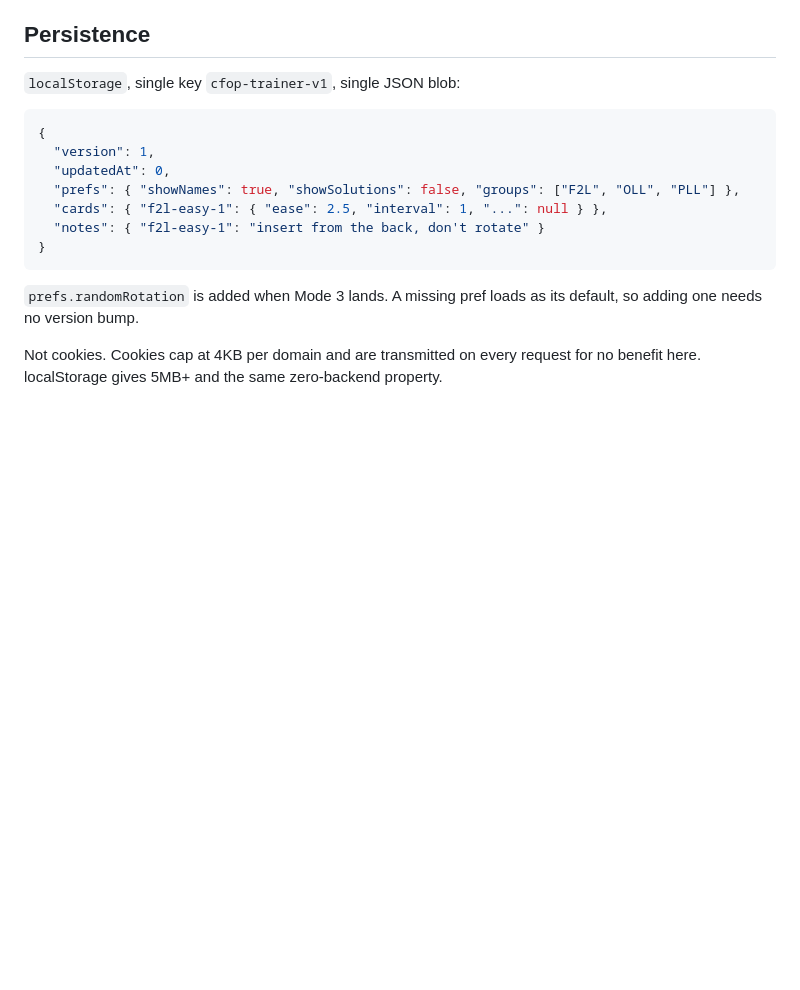
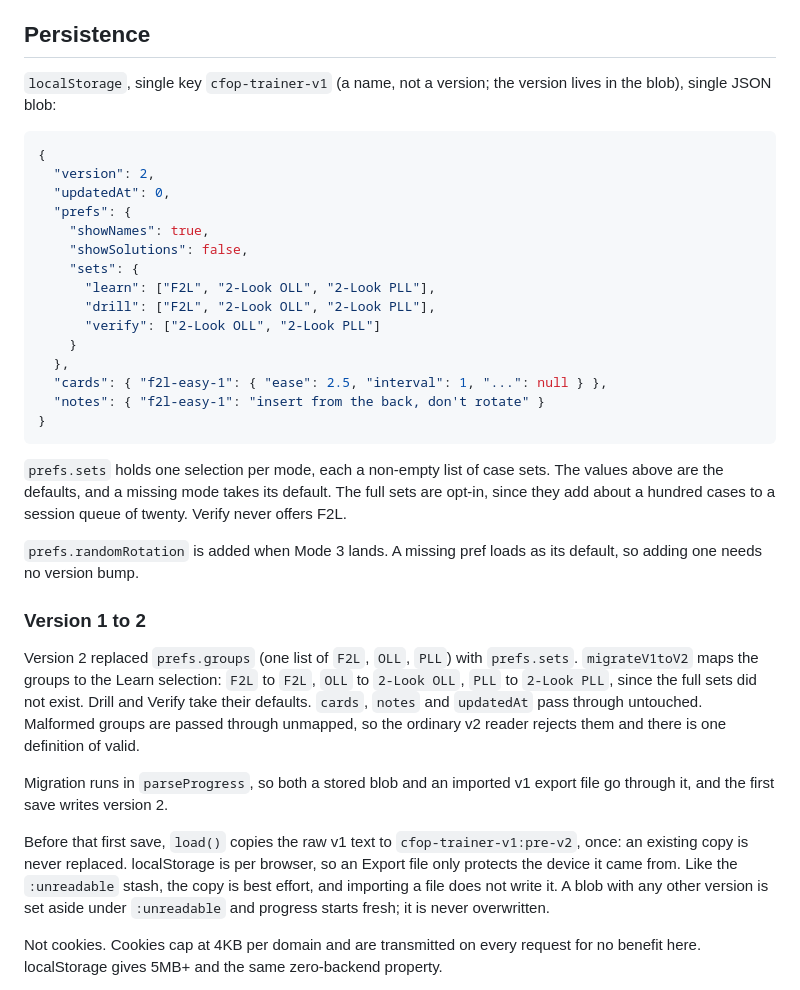
Before and after one commit to paragne/cfop-trainer, a Markdown page: SPEC.md, the part around the change. GitHub-like rendering; blank space fills up the shorter version.

Commit message:
docs(spec): persistence v2, the v1 migration and the pre-v2 copy

````diff
--- a/SPEC.md
+++ b/SPEC.md
@@ -188,20 +188,53 @@ showing them.
 
 ## Persistence
 
-`localStorage`, single key `cfop-trainer-v1`, single JSON blob:
+`localStorage`, single key `cfop-trainer-v1` (a name, not a version; the version
+lives in the blob), single JSON blob:
 
 ```json
 {
-  "version": 1,
+  "version": 2,
   "updatedAt": 0,
-  "prefs": { "showNames": true, "showSolutions": false, "groups": ["F2L", "OLL", "PLL"] },
+  "prefs": {
+    "showNames": true,
+    "showSolutions": false,
+    "sets": {
+      "learn": ["F2L", "2-Look OLL", "2-Look PLL"],
+      "drill": ["F2L", "2-Look OLL", "2-Look PLL"],
+      "verify": ["2-Look OLL", "2-Look PLL"]
+    }
+  },
   "cards": { "f2l-easy-1": { "ease": 2.5, "interval": 1, "...": null } },
   "notes": { "f2l-easy-1": "insert from the back, don't rotate" }
 }
 ```
 
+`prefs.sets` holds one selection per mode, each a non-empty list of case sets.
+The values above are the defaults, and a missing mode takes its default. The
+full sets are opt-in, since they add about a hundred cases to a session queue of
+twenty. Verify never offers F2L.
+
 `prefs.randomRotation` is added when Mode 3 lands. A missing pref loads as its
 default, so adding one needs no version bump.
+
+### Version 1 to 2
+
+Version 2 replaced `prefs.groups` (one list of `F2L`, `OLL`, `PLL`) with
+`prefs.sets`. `migrateV1toV2` maps the groups to the Learn selection: `F2L` to
+`F2L`, `OLL` to `2-Look OLL`, `PLL` to `2-Look PLL`, since the full sets did not
+exist. Drill and Verify take their defaults. `cards`, `notes` and `updatedAt`
+pass through untouched. Malformed groups are passed through unmapped, so the
+ordinary v2 reader rejects them and there is one definition of valid.
+
+Migration runs in `parseProgress`, so both a stored blob and an imported v1
+export file go through it, and the first save writes version 2.
+
+Before that first save, `load()` copies the raw v1 text to
+`cfop-trainer-v1:pre-v2`, once: an existing copy is never replaced. localStorage
+is per browser, so an Export file only protects the device it came from. Like the
+`:unreadable` stash, the copy is best effort, and importing a file does not write
+it. A blob with any other version is set aside under `:unreadable` and progress
+starts fresh; it is never overwritten.
 
 Not cookies. Cookies cap at 4KB per domain and are transmitted on every request
 for no benefit here. localStorage gives 5MB+ and the same zero-backend property.
````
